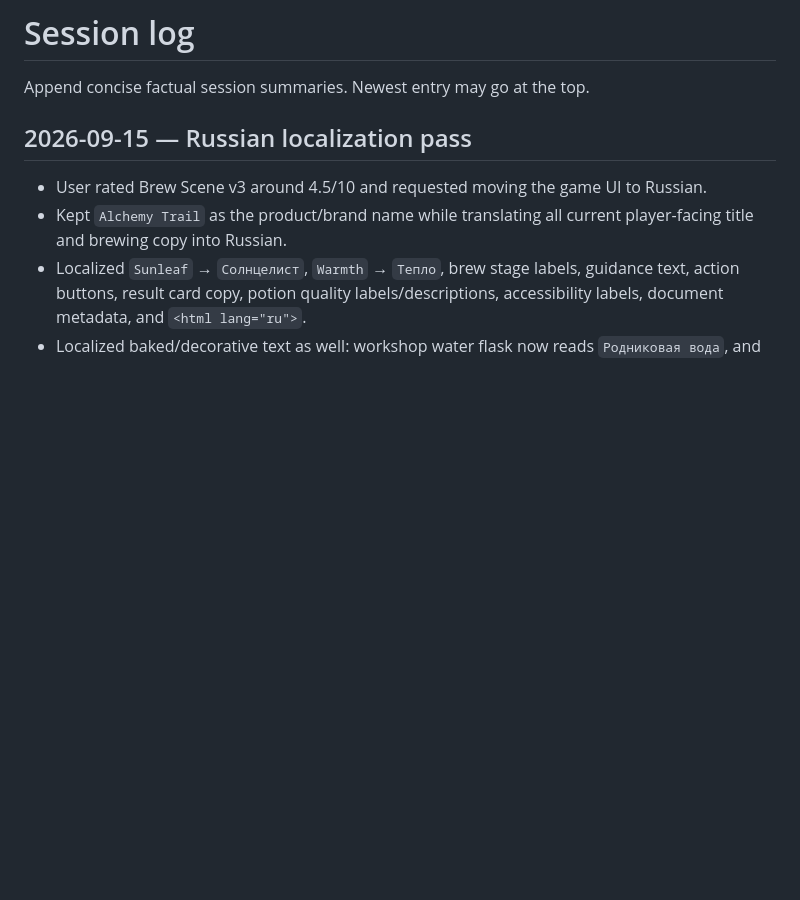
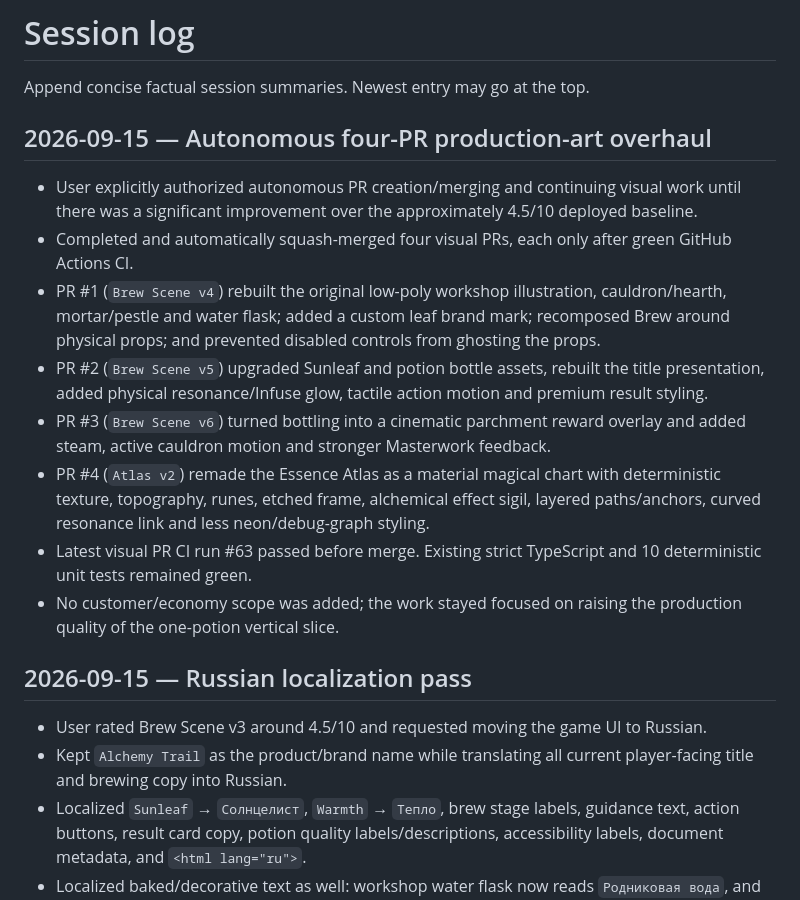
Before and after one commit to Malikk-Sh/Alchemy-trail, a Markdown page: AI_CONTEXT/SESSION_LOG.md, the part around the change. Drawn GitHub-style; blank space fills up the shorter version.

Commit message:
docs(ai): log four-PR visual overhaul

```diff
--- a/AI_CONTEXT/SESSION_LOG.md
+++ b/AI_CONTEXT/SESSION_LOG.md
@@ -1,6 +1,17 @@
 # Session log
 
 Append concise factual session summaries. Newest entry may go at the top.
+
+## 2026-09-15 — Autonomous four-PR production-art overhaul
+
+- User explicitly authorized autonomous PR creation/merging and continuing visual work until there was a significant improvement over the approximately 4.5/10 deployed baseline.
+- Completed and automatically squash-merged four visual PRs, each only after green GitHub Actions CI.
+- PR #1 (`Brew Scene v4`) rebuilt the original low-poly workshop illustration, cauldron/hearth, mortar/pestle and water flask; added a custom leaf brand mark; recomposed Brew around physical props; and prevented disabled controls from ghosting the props.
+- PR #2 (`Brew Scene v5`) upgraded Sunleaf and potion bottle assets, rebuilt the title presentation, added physical resonance/Infuse glow, tactile action motion and premium result styling.
+- PR #3 (`Brew Scene v6`) turned bottling into a cinematic parchment reward overlay and added steam, active cauldron motion and stronger Masterwork feedback.
+- PR #4 (`Atlas v2`) remade the Essence Atlas as a material magical chart with deterministic texture, topography, runes, etched frame, alchemical effect sigil, layered paths/anchors, curved resonance link and less neon/debug-graph styling.
+- Latest visual PR CI run #63 passed before merge. Existing strict TypeScript and 10 deterministic unit tests remained green.
+- No customer/economy scope was added; the work stayed focused on raising the production quality of the one-potion vertical slice.
 
 ## 2026-09-15 — Russian localization pass
 
```
